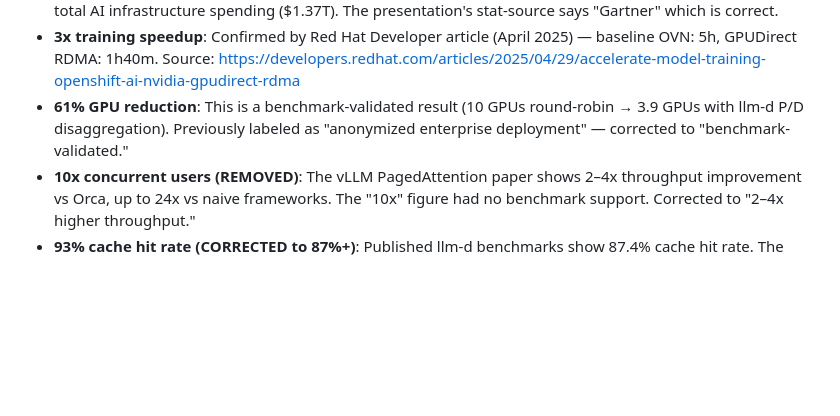
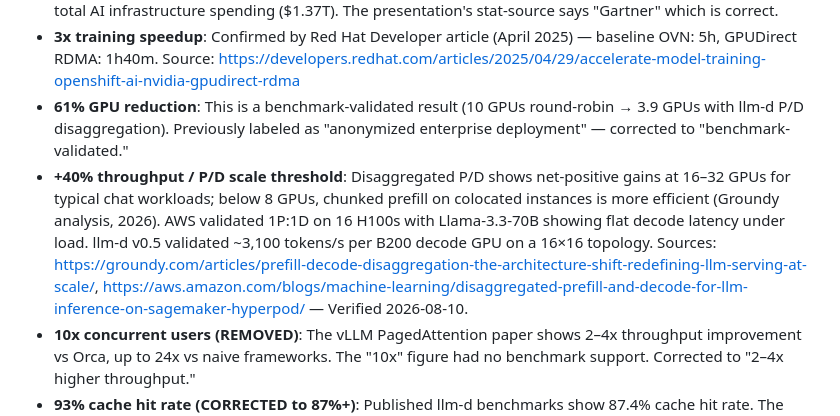
Before and after one commit to rrbanda/gpu-as-a-service, a Markdown page: SOURCES.md, the part around the change. Rendered like a GitHub page; blank space fills up the shorter version.

```diff
--- a/SOURCES.md
+++ b/SOURCES.md
@@ -66,6 +66,7 @@ These results are from enterprise llm-d deployments. They are inference optimiza
 - **$401B**: This is specifically the *additional construction spending* driven by AI infrastructure buildout, not the total AI infrastructure spending ($1.37T). The presentation's stat-source says "Gartner" which is correct.
 - **3x training speedup**: Confirmed by Red Hat Developer article (April 2025) — baseline OVN: 5h, GPUDirect RDMA: 1h40m. Source: https://developers.redhat.com/articles/2025/04/29/accelerate-model-training-openshift-ai-nvidia-gpudirect-rdma
 - **61% GPU reduction**: This is a benchmark-validated result (10 GPUs round-robin → 3.9 GPUs with llm-d P/D disaggregation). Previously labeled as "anonymized enterprise deployment" — corrected to "benchmark-validated."
+- **+40% throughput / P/D scale threshold**: Disaggregated P/D shows net-positive gains at 16–32 GPUs for typical chat workloads; below 8 GPUs, chunked prefill on colocated instances is more efficient (Groundy analysis, 2026). AWS validated 1P:1D on 16 H100s with Llama-3.3-70B showing flat decode latency under load. llm-d v0.5 validated ~3,100 tokens/s per B200 decode GPU on a 16×16 topology. Sources: https://groundy.com/articles/prefill-decode-disaggregation-the-architecture-shift-redefining-llm-serving-at-scale/, https://aws.amazon.com/blogs/machine-learning/disaggregated-prefill-and-decode-for-llm-inference-on-sagemaker-hyperpod/ — Verified 2026-08-10.
 - **10x concurrent users (REMOVED)**: The vLLM PagedAttention paper shows 2–4x throughput improvement vs Orca, up to 24x vs naive frameworks. The "10x" figure had no benchmark support. Corrected to "2–4x higher throughput."
 - **93% cache hit rate (CORRECTED to 87%+)**: Published llm-d benchmarks show 87.4% cache hit rate. The 93% figure did not appear in any public benchmark.
 - **42–88% SM utilization (REMOVED)**: No public benchmark supports this specific range. Replaced with qualitative statement.
```
Also changed, not shown: SPEAKER_NOTES.md (+15 -5 lines).
